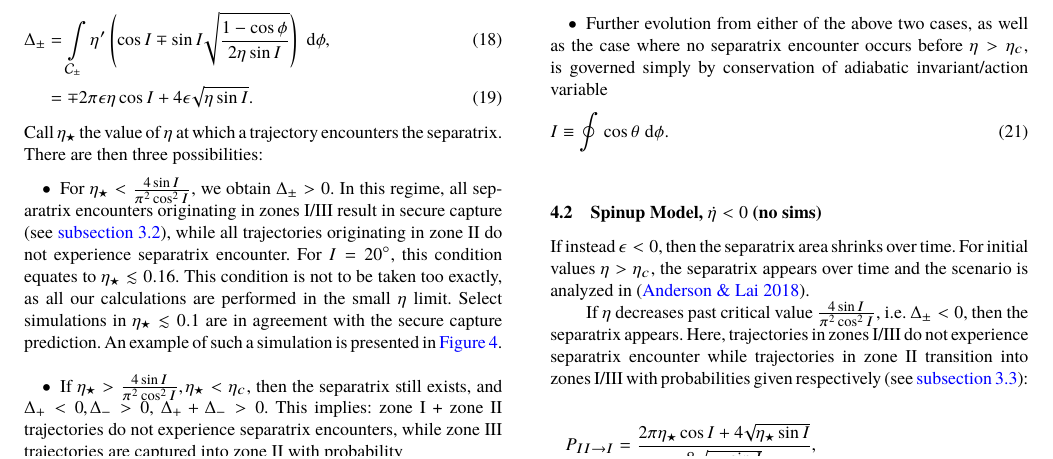
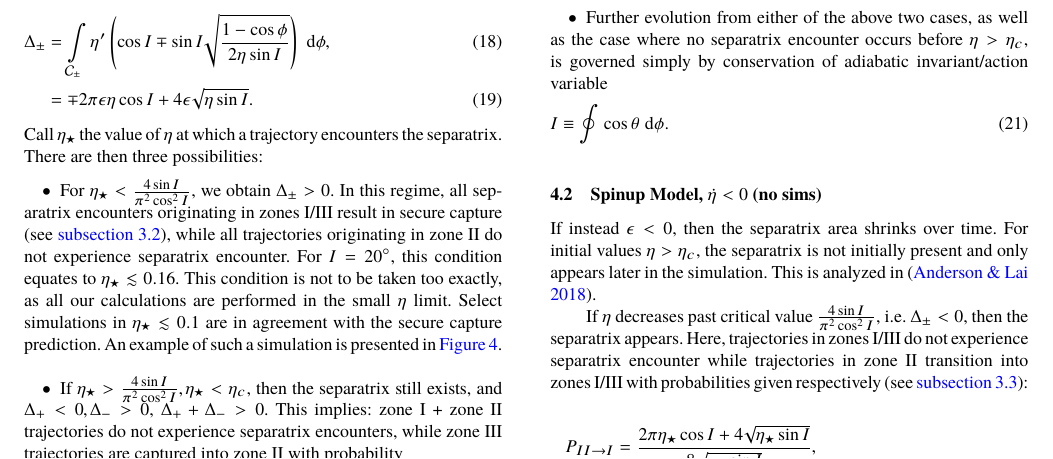
Before and after one commit to yubo56/attractors, a LaTeX paper (writeups/Su_sep_cross.tex): part of page 4 of 9, cut so that both start at the same text. The pictures show the PDF file writeups/Su_sep_cross.pdf that the author committed with the source.

Commit message:
typo fix

```diff
--- a/writeups/Su_sep_cross.tex
+++ b/writeups/Su_sep_cross.tex
@@ -485,8 +485,8 @@ separatrix. There are then three possibilities:
 \subsection{Spinup Model, $\dot{\eta} < 0$ (no sims)}\label{ss:p1_spinup}
 
 If instead $\epsilon < 0$, then the separatrix area shrinks over time. For
-initial values $\eta > \eta_c$, the separatrix appears over time and the
-scenario is analyzed in \citep{anderson2018teeter}.
+initial values $\eta > \eta_c$, the separatrix is not initially present and only
+appears later in the simulation. This is analyzed in \citep{anderson2018teeter}.
 
 If $\eta$ decreases past critical value $\frac{4\sin I}{\pi^2 \cos^2 I}$, i.e.\
 $\Delta_{\pm} < 0$, then the separatrix appears. Here, trajectories in zones
```
Also changed, not shown: writeups/Su_sep_cross.pdf, writeups/Su_sep_cross.tex (2 more changed lines).
